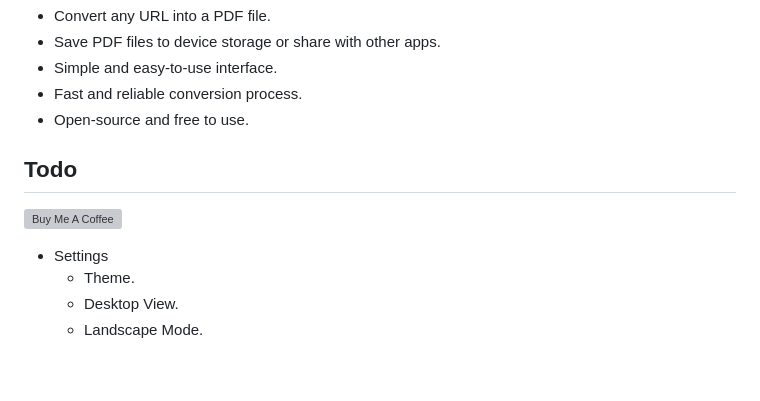
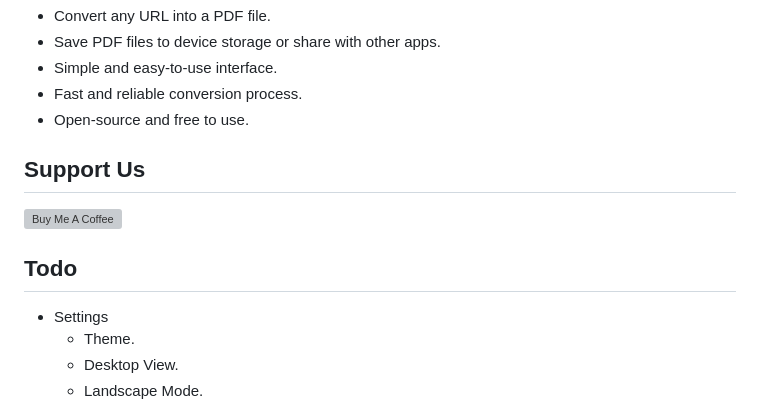
Before and after one commit to tawhidmonowar/WebCapture, a Markdown page: README.md, the part around the change. Rendered like a GitHub page; blank space fills up the shorter version; grey boxes are pictures that could not be loaded.

Commit message:
added a separate heading for support us

```diff
--- a/README.md
+++ b/README.md
@@ -24,9 +24,11 @@
 - Fast and reliable conversion process.
 - Open-source and free to use.
 
-## Todo
+## Support Us
 
 <a href="https://www.buymeacoffee.com/tawhidmonowar" target="_blank"><img src="https://www.buymeacoffee.com/assets/img/custom_images/orange_img.png" alt="Buy Me A Coffee" style="height: 41px !important;width: 174px !important;box-shadow: 0px 3px 2px 0px rgba(190, 190, 190, 0.5) !important;-webkit-box-shadow: 0px 3px 2px 0px rgba(190, 190, 190, 0.5) !important;"></a>
+
+## Todo
 
 - Settings
   - Theme.
```
